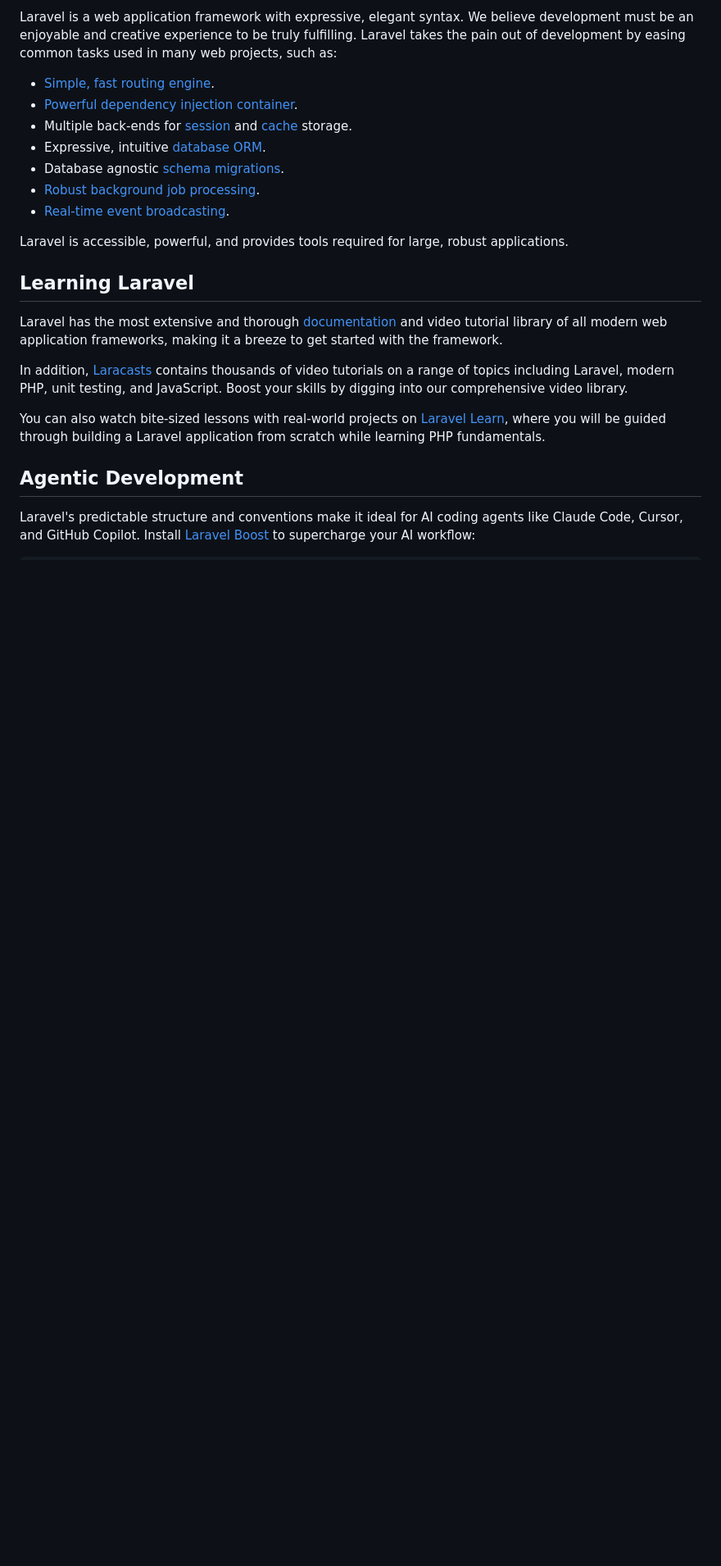
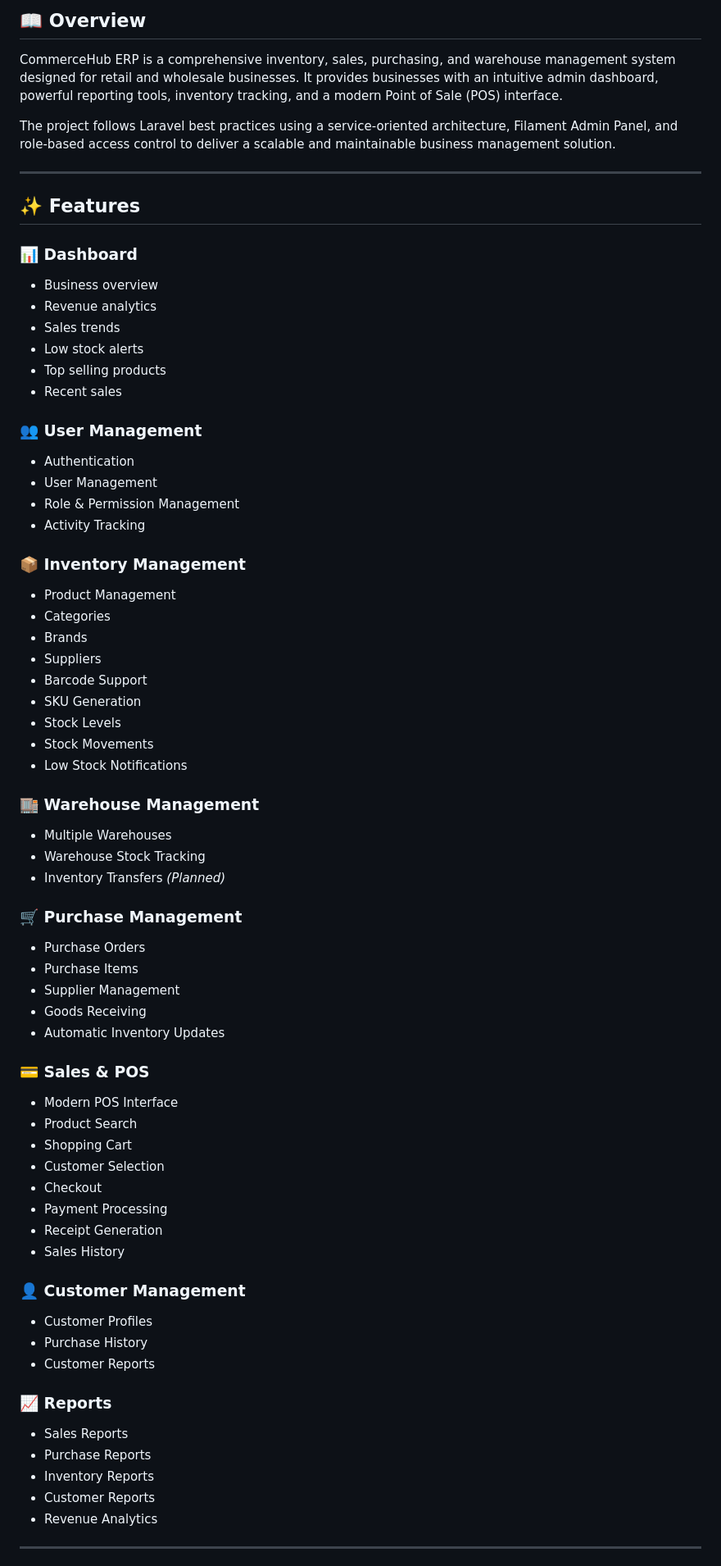
Before and after one commit to yunusmabdi/commercehub_erp, a Markdown page: README.md, the part around one of its changes. Shown at 82% size. Drawn GitHub-style; blank space fills up the shorter version.

Commit message:
Revise README for CommerceHub ERP project
Updated README.md to include project overview, features, installation instructions, and author information.

```diff
--- a/README.md
+++ b/README.md
@@ -11,24 +9,72 @@
 
-Laravel is a web application framework with expressive, elegant syntax. We believe development must be an enjoyable and creative experience to be truly fulfilling. Laravel takes the pain out of development by easing common tasks used in many web projects, such as:
+## 📖 Overview
 
-- [Simple, fast routing engine](https://laravel.com/docs/routing).
-- [Powerful dependency injection container](https://laravel.com/docs/container).
-- Multiple back-ends for [session](https://laravel.com/docs/session) and [cache](https://laravel.com/docs/cache) storage.
-- Expressive, intuitive [database ORM](https://laravel.com/docs/eloquent).
-- Database agnostic [schema migrations](https://laravel.com/docs/migrations).
-- [Robust background job processing](https://laravel.com/docs/queues).
-- [Real-time event broadcasting](https://laravel.com/docs/broadcasting).
+CommerceHub ERP is a comprehensive inventory, sales, purchasing, and warehouse management system designed for retail and wholesale businesses. It provides businesses with an intuitive admin dashboard, powerful reporting tools, inventory tracking, and a modern Point of Sale (POS) interface.
 
-Laravel is accessible, powerful, and provides tools required for large, robust applications.
+The project follows Laravel best practices using a service-oriented architecture, Filament Admin Panel, and role-based access control to deliver a scalable and maintainable business management solution.
 
-## Learning Laravel
+---
 
-Laravel has the most extensive and thorough [documentation](https://laravel.com/docs) and video tutorial library of all modern web application frameworks, making it a breeze to get started with the framework.
+## ✨ Features
 
-In addition, [Laracasts](https://laracasts.com) contains thousands of video tutorials on a range of topics including Laravel, modern PHP, unit testing, and JavaScript. Boost your skills by digging into our comprehensive video library.
+### 📊 Dashboard
+- Business overview
+- Revenue analytics
+- Sales trends
+- Low stock alerts
+- Top selling products
+- Recent sales
 
-You can also watch bite-sized lessons with real-world projects on [Laravel Learn](https://laravel.com/learn), where you will be guided through building a Laravel application from scratch while learning PHP fundamentals.
+### 👥 User Management
+- Authentication
+- User Management
+- Role & Permission Management
+- Activity Tracking
 
-## Agentic Development
+### 📦 Inventory Management
+- Product Management
+- Categories
+- Brands
+- Suppliers
+- Barcode Support
+- SKU Generation
+- Stock Levels
+- Stock Movements
+- Low Stock Notifications
 
-Laravel's predictable structure and conventions make it ideal for AI coding agents like Claude Code, Cursor, and GitHub Copilot. Install [Laravel Boost](https://laravel.com/docs/ai) to supercharge your AI workflow:
+### 🏬 Warehouse Management
+- Multiple Warehouses
+- Warehouse Stock Tracking
+- Inventory Transfers *(Planned)*
+
+### 🛒 Purchase Management
+- Purchase Orders
+- Purchase Items
+- Supplier Management
+- Goods Receiving
+- Automatic Inventory Updates
+
+### 💳 Sales & POS
+- Modern POS Interface
+- Product Search
+- Shopping Cart
+- Customer Selection
+- Checkout
+- Payment Processing
+- Receipt Generation
+- Sales History
+
+### 👤 Customer Management
+- Customer Profiles
+- Purchase History
+- Customer Reports
+
+### 📈 Reports
+- Sales Reports
+- Purchase Reports
+- Inventory Reports
+- Customer Reports
+- Revenue Analytics
+
+---
+
```
Also changed, not shown: other parts of README.md (+211 -19 lines).
